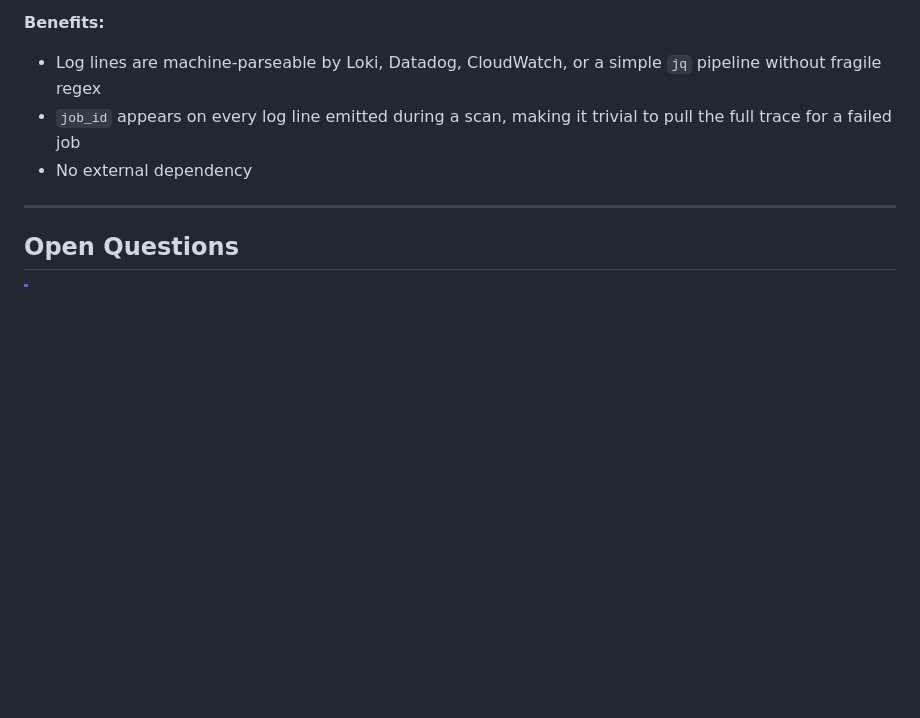
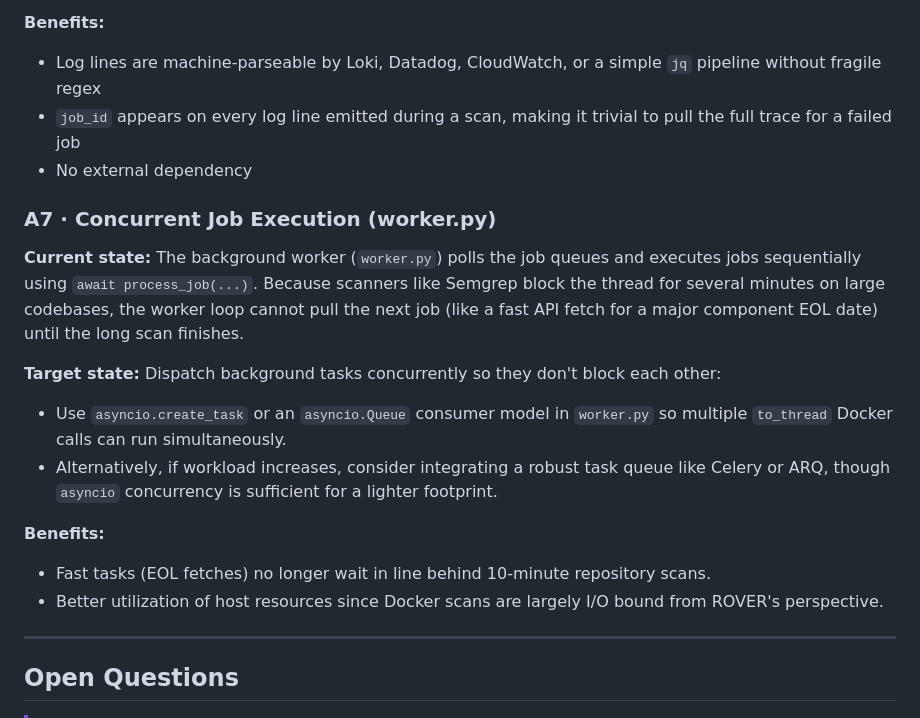
Before and after one commit to kajuberdut/ROVER, a Markdown page: ROADMAP.md, the part around the change. Drawn GitHub-style; blank space fills up the shorter version.

Commit message:
Add roadmap item for async scan execution

```diff
--- a/ROADMAP.md
+++ b/ROADMAP.md
@@ -627,6 +627,18 @@ DB query functions return typed objects instead of raw dicts. The Plugin interfa
 - `job_id` appears on every log line emitted during a scan, making it trivial to pull the full trace for a failed job
 - No external dependency
 
+### A7 · Concurrent Job Execution (worker.py)
+
+**Current state:** The background worker (`worker.py`) polls the job queues and executes jobs sequentially using `await process_job(...)`. Because scanners like Semgrep block the thread for several minutes on large codebases, the worker loop cannot pull the next job (like a fast API fetch for a major component EOL date) until the long scan finishes.
+
+**Target state:** Dispatch background tasks concurrently so they don't block each other:
+- Use `asyncio.create_task` or an `asyncio.Queue` consumer model in `worker.py` so multiple `to_thread` Docker calls can run simultaneously.
+- Alternatively, if workload increases, consider integrating a robust task queue like Celery or ARQ, though `asyncio` concurrency is sufficient for a lighter footprint.
+
+**Benefits:**
+- Fast tasks (EOL fetches) no longer wait in line behind 10-minute repository scans.
+- Better utilization of host resources since Docker scans are largely I/O bound from ROVER's perspective.
+
 ---
 
 ## Open Questions
```
